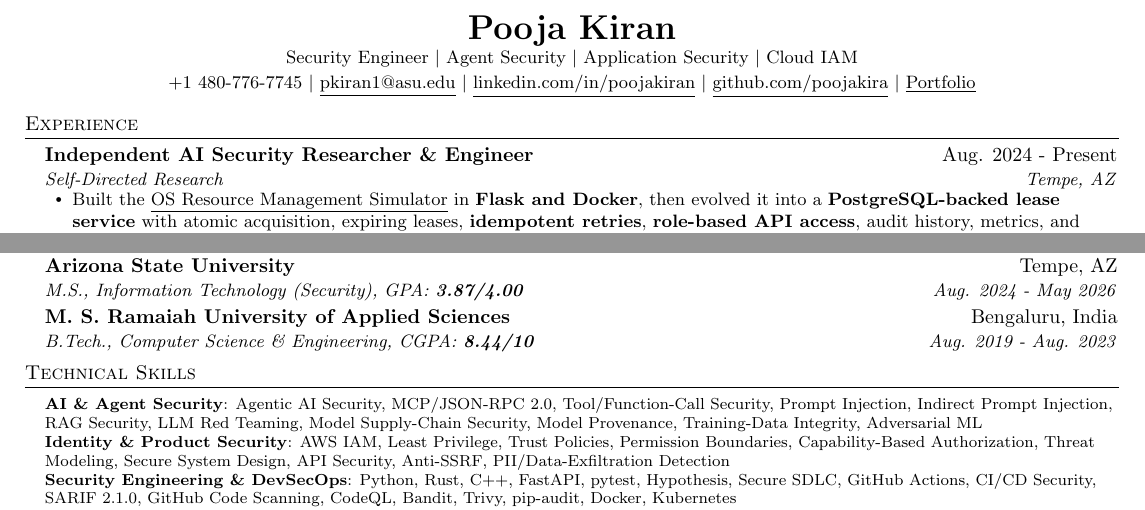
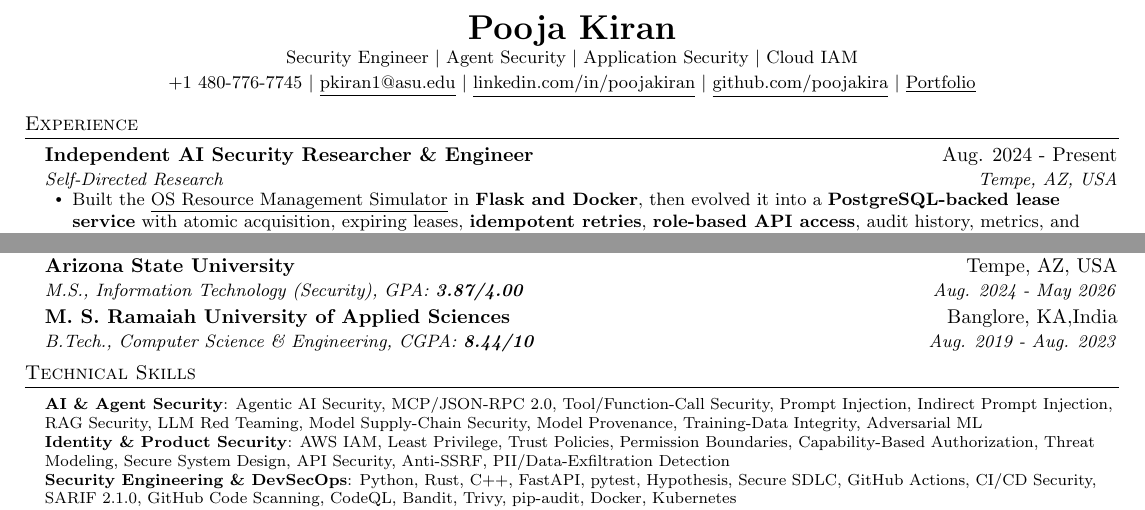
Before and after one commit to poojakira/Pooja_Kiran_Portfolio_Website, a LaTeX CV (resume/Pooja_Kiran_Agentic_AI_Security_Engineer_Resume.tex): two parts of the page, joined at a grey line, cut so that both start at the same text. Compiled offline with pdfLaTeX.

Commit message:
Update resume location formatting

```diff
--- a/resume/Pooja_Kiran_Agentic_AI_Security_Engineer_Resume.tex
+++ b/resume/Pooja_Kiran_Agentic_AI_Security_Engineer_Resume.tex
@@ -56,7 +56,7 @@
 
 \section{Experience}
 \resumeSubHeadingListStart
-  \resumeSubheading{Independent AI Security Researcher \& Engineer}{Aug. 2024 - Present}{Self-Directed Research}{Tempe, AZ}
+  \resumeSubheading{Independent AI Security Researcher \& Engineer}{Aug. 2024 - Present}{Self-Directed Research}{Tempe, AZ, USA}
   \resumeItemListStart
     \resumeItem{Built the \href{https://github.com/poojakira/OS-Resource-Management-Simulator-Dockerized-Flask-Application}{\underline{OS Resource Management Simulator}} in \textbf{Flask and Docker}, then evolved it into a \textbf{PostgreSQL-backed lease service} with atomic acquisition, expiring leases, \textbf{idempotent retries}, \textbf{role-based API access}, audit history, metrics, and concurrency validation.}
     \resumeItem{Expanded into cloud and identity security by applying \textbf{AWS IAM}, \textbf{least-privilege access}, policy evaluation, and \textbf{CloudTrail-backed auditability}, building the foundation for later identity and authorization tooling.}
@@ -101,8 +101,8 @@
 
 \section{Education}
 \resumeSubHeadingListStart
-  \resumeSubheading{Arizona State University}{Tempe, AZ}{M.S., Information Technology (Security), GPA: \textbf{3.87/4.00}}{Aug. 2024 - May 2026}
-  \resumeSubheading{M. S. Ramaiah University of Applied Sciences}{Bengaluru, India}{B.Tech., Computer Science \& Engineering, CGPA: \textbf{8.44/10}}{Aug. 2019 - Aug. 2023}
+  \resumeSubheading{Arizona State University}{Tempe, AZ, USA}{M.S., Information Technology (Security), GPA: \textbf{3.87/4.00}}{Aug. 2024 - May 2026}
+  \resumeSubheading{M. S. Ramaiah University of Applied Sciences}{Banglore, KA,India}{B.Tech., Computer Science \& Engineering, CGPA: \textbf{8.44/10}}{Aug. 2019 - Aug. 2023}
 \resumeSubHeadingListEnd
 
 \section{Technical Skills}
```
Also changed, not shown: resume/Pooja_Kiran_Agentic_AI_Security_Engineer_Resume.tex (2 more changed lines).
